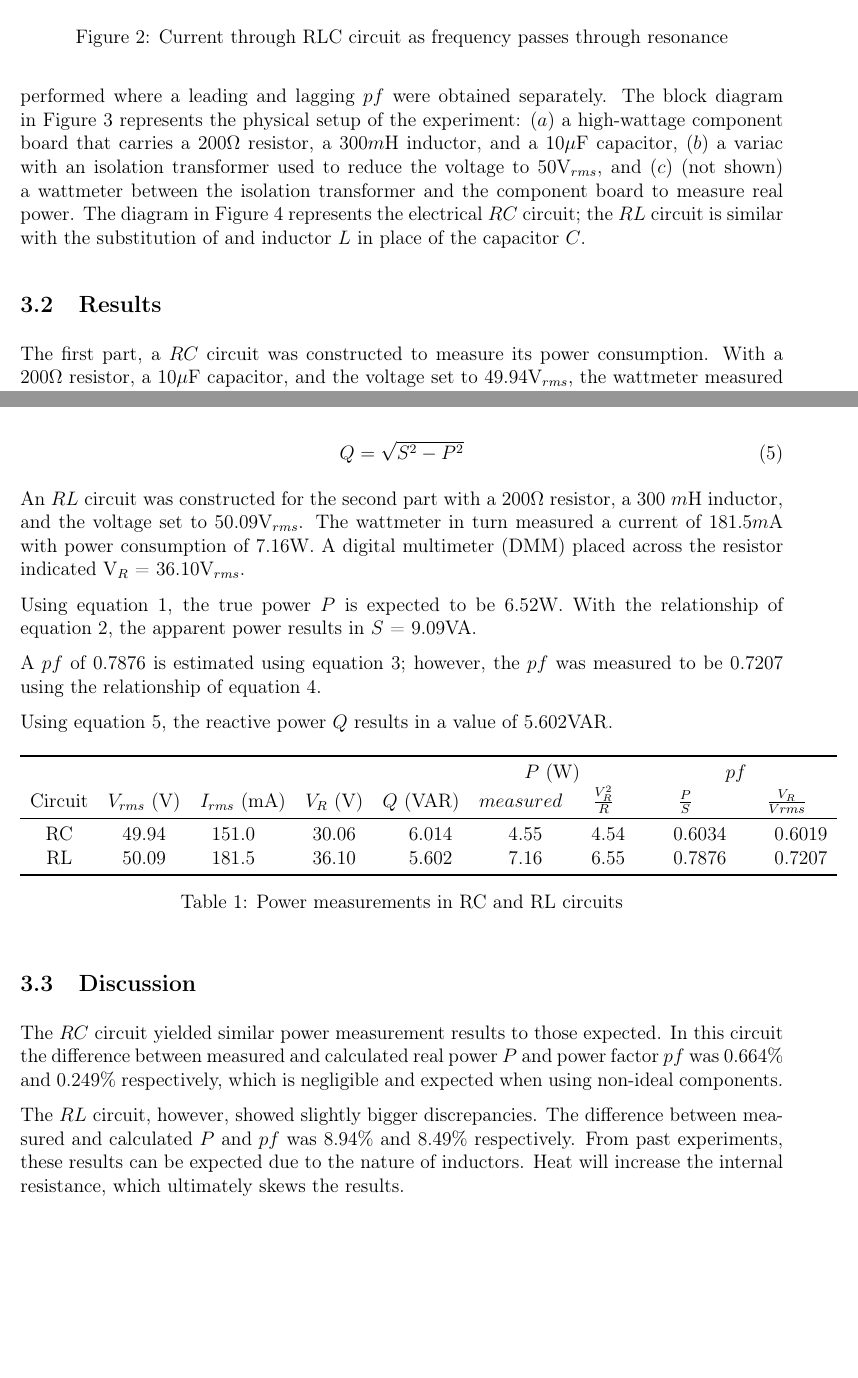
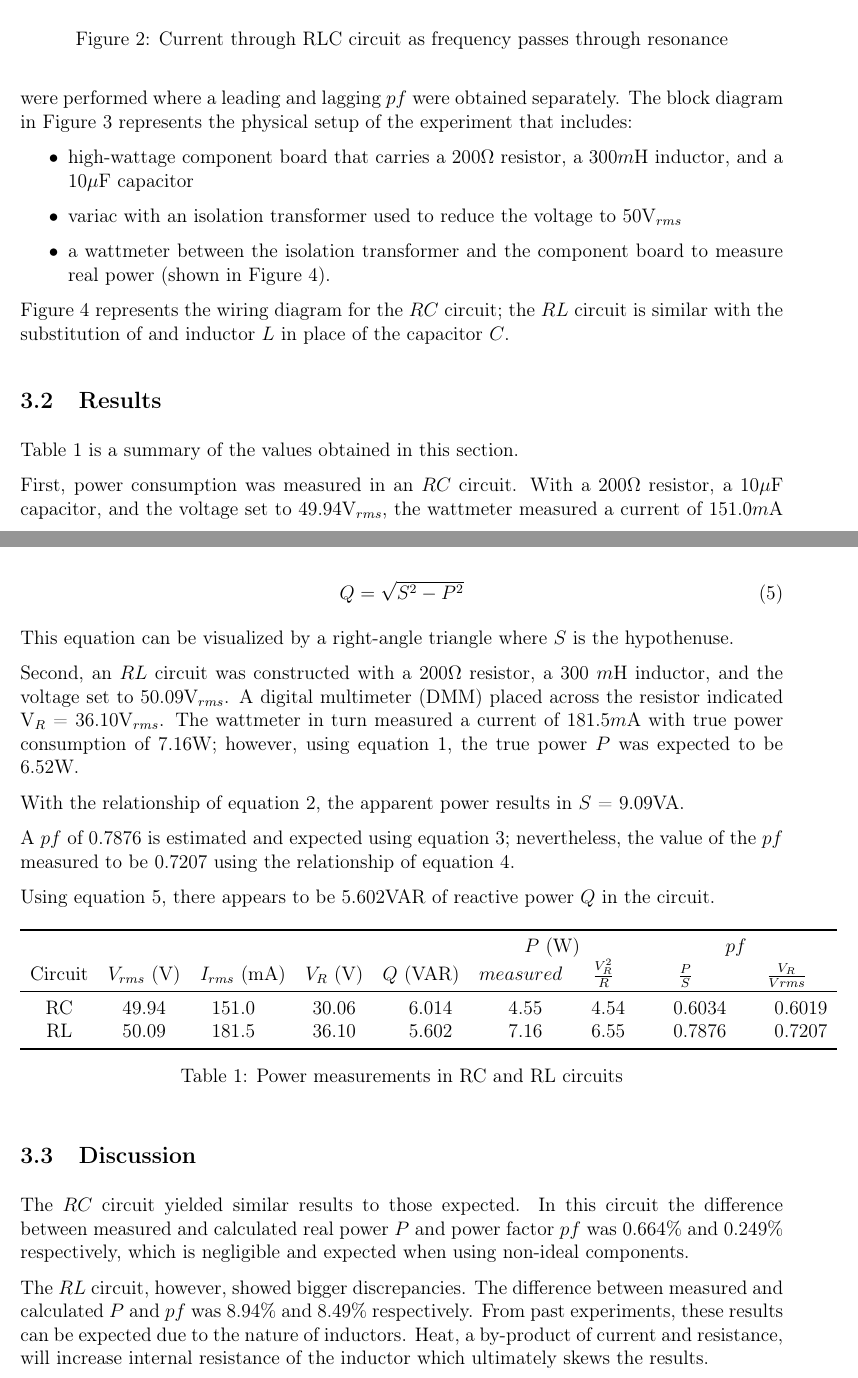
Before and after one commit to trstephen/Elec-250-labs, a LaTeX document (lab04/ELEC250_Lab_04.tex): two parts of pages 3 and 5 of 6 before the commit and two parts of pages 3 and 5 of 7 after it, joined at a grey line, cut so that both start at the same text, the shorter picture padded with empty space. The pictures show the PDF file lab04/ELEC250_Lab_04.pdf that the author committed with the source.

Commit message:
edited power measurement section

```diff
--- a/lab04/ELEC250_Lab_04.tex
+++ b/lab04/ELEC250_Lab_04.tex
@@ -240,7 +240,13 @@ How do $f_0$, $f_1$, $f_2$, $B$ compare with expected values?
 
 \section{Power Measurement}\label{sec:power}
 \subsection{Procedure}\label{sec:pow_procedure}
-The power factor $pf$ is the ratio of true versus apparent power. A leading $pf$ is achieved in an $RC$ circuit, while a lagging $pf$ is the result of a $RL$ circuit. Two experiments were performed where a leading and lagging $pf$ were obtained separately. The block diagram in Figure \ref {fig:comp_diagram} represents the physical setup of the experiment: $(a)$ a high-wattage component board that carries a 200$\Omega$ resistor, a 300$m$H inductor, and a 10$\mu$F capacitor, $(b)$ a variac with an isolation transformer used to reduce the voltage to 50V$_{rms}$, and $(c)$ (not shown) a wattmeter between the isolation transformer and the component board to measure real power. The diagram in Figure \ref {fig:pf_circuit} represents the electrical $RC$ circuit; the $RL$ circuit is similar with the substitution of and inductor $L$ in place of the capacitor $C$.
+The power factor $pf$ is the ratio of true versus apparent power. A leading $pf$ is achieved in an $RC$ circuit, while a lagging $pf$ is the result of a $RL$ circuit. In this section, two experiments were performed where a leading and lagging $pf$ were obtained separately. The block diagram in Figure \ref {fig:comp_diagram} represents the physical setup of the experiment that includes:
+\begin{itemize}
+	\item high-wattage component board that carries a 200$\Omega$ resistor, a 300$m$H inductor, and a 10$\mu$F capacitor
+	\item variac with an isolation transformer used to reduce the voltage to 50V$_{rms}$
+	\item a wattmeter between the isolation transformer and the component board to measure real power (shown in Figure \ref {fig:pf_circuit}).
+\end{itemize}
+Figure \ref {fig:pf_circuit} represents the wiring diagram for the $RC$ circuit; the $RL$ circuit is similar with the substitution of and inductor $L$ in place of the capacitor $C$.
 
 \begin{figure}[h]
 	\centering
@@ -258,4 +264,4 @@ The power factor $pf$ is the ratio of true versus apparent power. A leading $pf$
 
 \subsection{Results}\label{sec:pow_results}
 
-The first part, a $RC$ circuit was constructed to measure its power consumption. With a 200$\Omega$ resistor, a 10$\mu$F capacitor, and the voltage set to 49.94V$_{rms}$, the wattmeter measured a current of 151.0$m$A with power consumption of 4.55W. A digital multimeter (DMM) placed across the resistor indicated V$_R$ = 30.06V$_{rms}$. Using the equation
+Table \ref{table:power} is a summary of the values obtained in this section.
@@ -293,5 +301,5 @@ The relationship of the reactive power $Q$, true power $P$, and apparent power $
 	\label{eqn:Q}
 \end{equation}
 
-An $RL$ circuit was constructed for the second part with a 200$\Omega$ resistor, a 300 $m$H inductor, and the voltage set to 50.09V$_{rms}$. The wattmeter in turn measured a current of 181.5$m$A with power consumption of 7.16W. A digital multimeter (DMM) placed across the resistor indicated V$_R$ = 36.10V$_{rms}$.
+This equation can be visualized by a right-angle triangle where $S$ is the hypothenuse.
 
@@ -299,7 +307,9 @@ Using equation \ref{eqn:P}, the true power $P$ is expected to be 6.52W. With the
 
-A $pf$ of 0.7876 is estimated using equation \ref{eqn:pf}; however, the $pf$ was measured to be 0.7207 using the relationship of equation \ref{eqn:pf_rms}.
+With the relationship of equation \ref{eqn:S}, the apparent power results in $S$ = 9.09VA.
 
-Using equation \ref{eqn:Q}, the reactive power $Q$ results in a value of 5.602VAR.
+A $pf$ of 0.7876 is estimated and expected using equation \ref{eqn:pf}; nevertheless, the value of the $pf$ measured to be 0.7207 using the relationship of equation \ref{eqn:pf_rms}.
+
+Using equation \ref{eqn:Q}, there appears to be 5.602VAR of reactive power $Q$ in the circuit.
 
 
 \begin{table}[h]
@@ -326,9 +336,9 @@ Using equation \ref{eqn:Q}, the reactive power $Q$ results in a value of 5.602VA
 \end{table}
 
 \subsection{Discussion}\label{sec:pow_discussion}
-The $RC$ circuit yielded similar power measurement results to those expected. In this circuit the difference between measured and calculated real power $P$ and power factor $pf$ was 0.664\% and 0.249\% respectively, which is negligible and expected when using non-ideal components.
+The $RC$ circuit yielded similar results to those expected. In this circuit the difference between measured and calculated real power $P$ and power factor $pf$ was 0.664\% and 0.249\% respectively, which is negligible and expected when using non-ideal components.
 
-The $RL$ circuit, however, showed slightly bigger discrepancies. The difference between measured and calculated $P$ and $pf$ was 8.94\% and 8.49\% respectively. From past experiments, these results can be expected due to the nature of inductors. Heat will increase the internal resistance, which ultimately skews the results.
+The $RL$ circuit, however, showed bigger discrepancies. The difference between measured and calculated $P$ and $pf$ was 8.94\% and 8.49\% respectively. From past experiments, these results can be expected due to the nature of inductors. Heat, a by-product of current and resistance, will increase internal resistance of the inductor which ultimately skews the results.
 
 
 \section{Conclusion}\label{sec:conclusion}
```
Also changed, not shown: lab01/ELEC250_Lab_1.pdf (added), lab04/ELEC250_Lab_04.pdf, lab04/ELEC250_Lab_04.tex (10 more changed lines).
